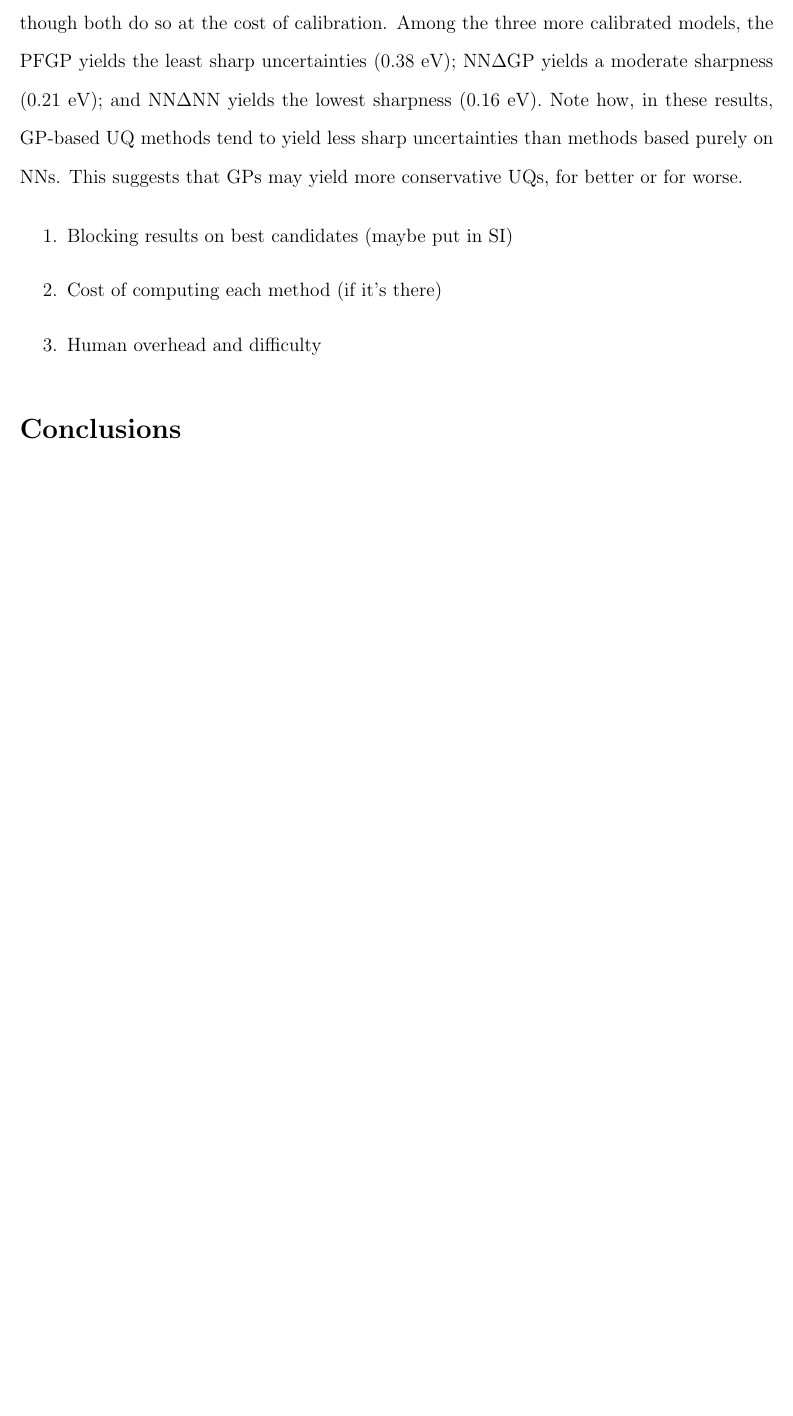
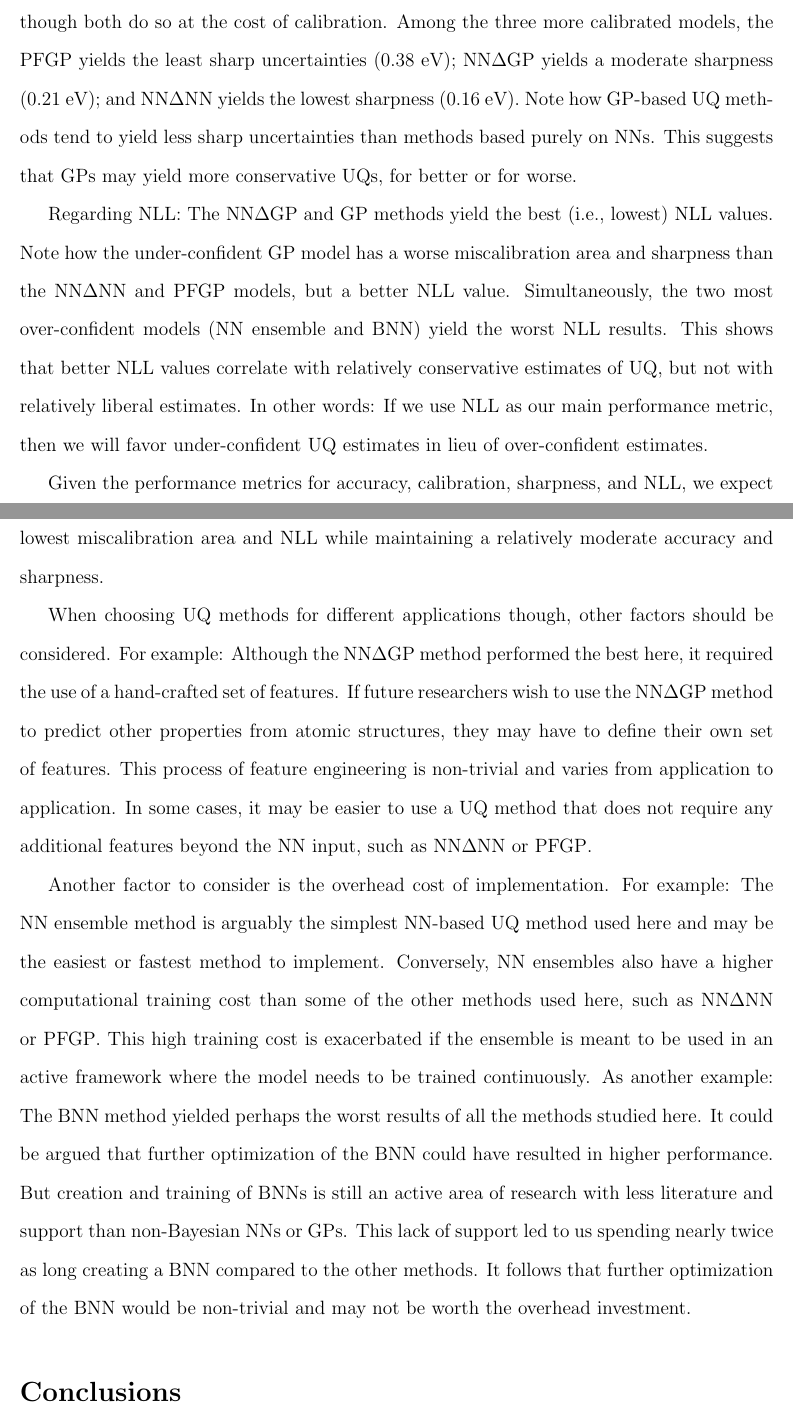
Before and after one commit to ulissigroup/uncertainty_benchmarking, a LaTeX paper (paper/uncertainty_benchmarking.tex): part of page 16 of 21 before the commit and two parts of pages 16 and 17 of 22 after it, the two joined at a grey line, cut so that both start at the same text, the shorter picture padded with empty space. Compiled offline with pdfLaTeX.

Commit message:
Finish first draft of results

```diff
--- a/paper/uncertainty_benchmarking.tex
+++ b/paper/uncertainty_benchmarking.tex
@@ -478,14 +479,33 @@ Interestingly, this in-series method of learning predictions and then learning u
 
 Regarding sharpness:  The \gls{NN} ensemble and \gls{BNN} yield the sharpest uncertainties, although both do so at the cost of calibration.
 Among the three more calibrated models, the \gls{PFGP} yields the least sharp uncertainties (0.38 eV); \gls{dGP} yields a moderate sharpness (0.21 eV); and \gls{dNN} yields the lowest sharpness (0.16 eV).
-Note how, in these results, \gls{GP}-based \gls{UQ} methods tend to yield less sharp uncertainties than methods based purely on \gls{NN}s.
+Note how \gls{GP}-based \gls{UQ} methods tend to yield less sharp uncertainties than methods based purely on \gls{NN}s.
 This suggests that \gls{GP}s may yield more conservative \gls{UQ}s, for better or for worse.
 
-\begin{enumerate}
-    \item{Blocking results on best candidates (maybe put in SI)}
-    \item{Cost of computing each method (if it’s there)}
-    \item{Human overhead and difficulty}
-\end{enumerate}
+Regarding \gls{NLL}:  The \gls{dGP} and \gls{GP} methods yield the best (i.e., lowest) \gls{NLL} values.
+Note how the under-confident \gls{GP} model has a worse miscalibration area and sharpness than the \gls{dNN} and \gls{PFGP} models, but a better \gls{NLL} value.
+Simultaneously, the two most over-confident models (\gls{NN} ensemble and \gls{BNN}) yield the worst \gls{NLL} results.
+This shows that better \gls{NLL} values correlate with relatively conservative estimates of \gls{UQ}, but not with relatively liberal estimates.
+In other words:  If we use \gls{NLL} as our main performance metric, then we will favor under-confident \gls{UQ} estimates in lieu of over-confident estimates.
+
+Given the performance metrics for accuracy, calibration, sharpness, and \gls{NLL}, we expect the \gls{dGP} method to yield the best performing \gls{UQ} model for our dataset.
+It yields the lowest miscalibration area and \gls{NLL} while maintaining a relatively moderate accuracy and sharpness.
+
+When choosing \gls{UQ} methods for different applications though, other factors should be considered.
+For example:  Although the \gls{dGP} method performed the best here, it required the use of a hand-crafted set of features.
+If future researchers wish to use the \gls{dGP} method to predict other properties from atomic structures, they may have to define their own set of features.
+This process of feature engineering is non-trivial and varies from application to application.
+In some cases, it may be easier to use a \gls{UQ} method that does not require any additional features beyond the \gls{NN} input, such as \gls{dNN} or \gls{PFGP}.
+
+Another factor to consider is the overhead cost of implementation.
+For example:  The \gls{NN} ensemble method is arguably the simplest \gls{NN}-based \gls{UQ} method used here and may be the easiest or fastest method to implement.
+Conversely, \gls{NN} ensembles also have a higher computational training cost than some of the other methods used here, such as \gls{dNN} or \gls{PFGP}.
+This high training cost is exacerbated if the ensemble is meant to be used in an active framework where the model needs to be trained continuously.
+As another example:  The \gls{BNN} method yielded perhaps the worst results of all the methods studied here.
+It could be argued that further optimization of the \gls{BNN} could have resulted in higher performance.
+But creation and training of \gls{BNN}s is still an active area of research with less literature and support than non-Bayesian \gls{NN}s or \gls{GP}s.
+This lack of support led to us spending nearly twice as long creating a \gls{BNN} compared to the other methods.
+It follows that further optimization of the \gls{BNN} would be non-trivial and may not be worth the overhead investment.
 
 
 %%%%%%%%%%%%%%%%%%%% Conclusions %%%%%%%%%%%%%%%%%%%%
```
Also changed, not shown: paper/uncertainty_benchmarking.pdf, paper/uncertainty_benchmarking.tex (5 more changed lines).
